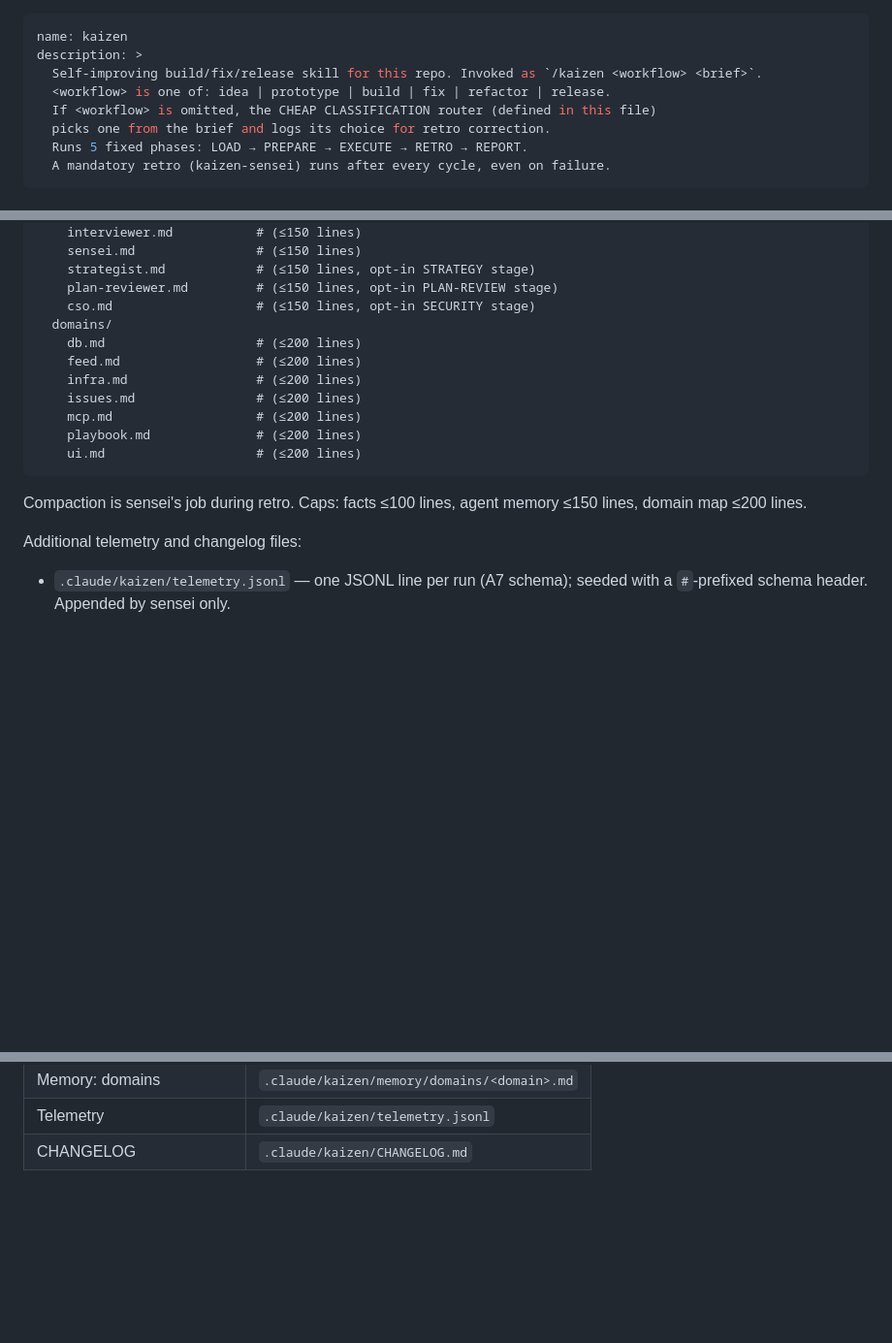
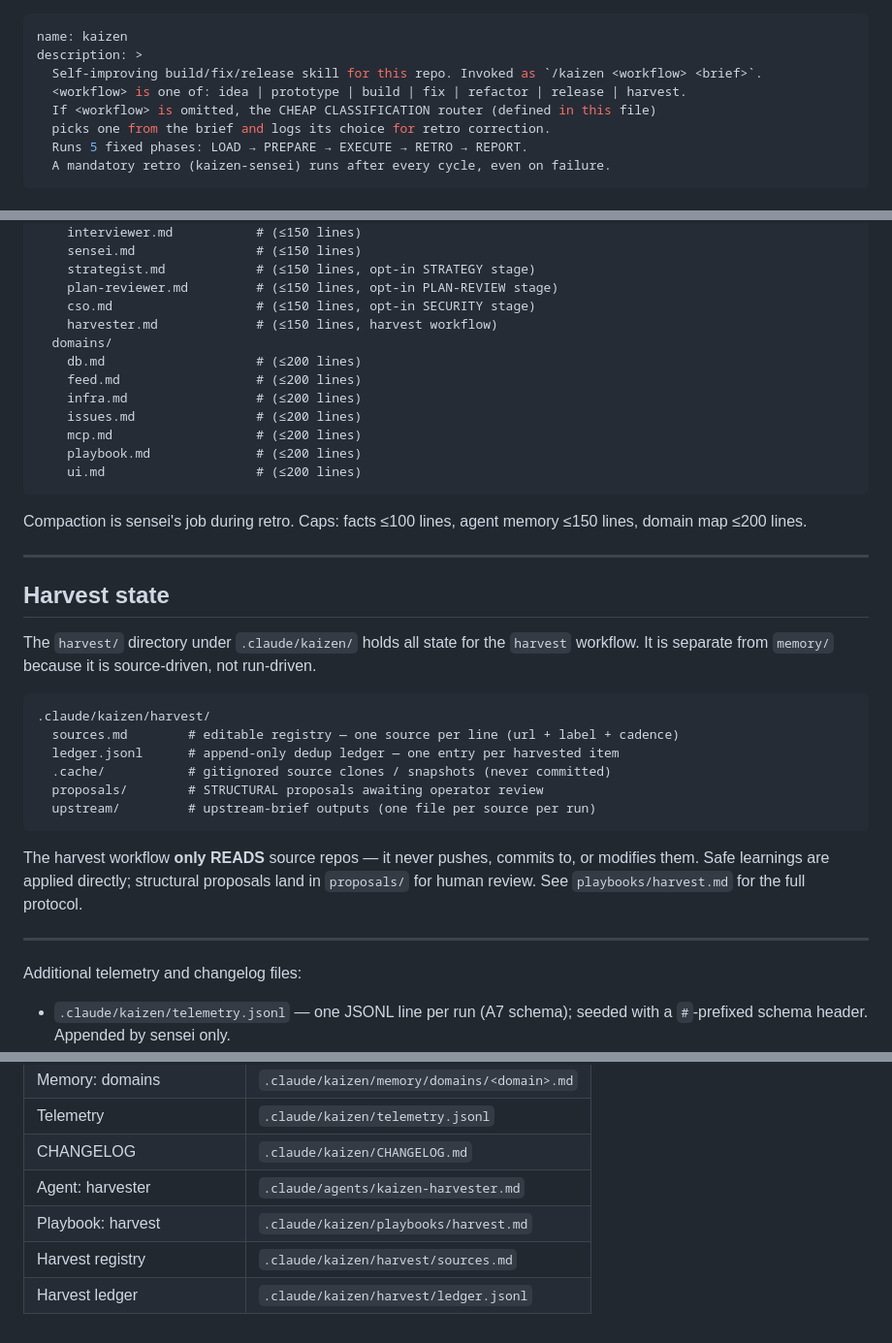
Before and after one commit to onestudio-co/shipgate, a Markdown page: template/mechanism/SKILL.md, 3 parts joined by grey strips. Shown at 97% size. GitHub-like rendering; blank space fills up the shorter version.

Commit message:
feat(harvest): wire harvest workflow into kaizen SKILL.md (router, preset, roster, quick-ref)
Co-Authored-By: Claude Opus 4.8 (1M context) <noreply@anthropic.com>

````diff
--- a/template/mechanism/SKILL.md
+++ b/template/mechanism/SKILL.md
@@ -2,7 +2,7 @@
 name: kaizen
 description: >
   Self-improving build/fix/release skill for this repo. Invoked as `/kaizen <workflow> <brief>`.
-  <workflow> is one of: idea | prototype | build | fix | refactor | release.
+  <workflow> is one of: idea | prototype | build | fix | refactor | release | harvest.
   If <workflow> is omitted, the CHEAP CLASSIFICATION router (defined in this file)
   picks one from the brief and logs its choice for retro correction.
   Runs 5 fixed phases: LOAD → PREPARE → EXECUTE → RETRO → REPORT.
@@ -299,6 +306,7 @@ compacts these files.
     strategist.md            # (≤150 lines, opt-in STRATEGY stage)
     plan-reviewer.md         # (≤150 lines, opt-in PLAN-REVIEW stage)
     cso.md                   # (≤150 lines, opt-in SECURITY stage)
+    harvester.md             # (≤150 lines, harvest workflow)
   domains/
     db.md                    # (≤200 lines)
     feed.md                  # (≤200 lines)
@@ -311,6 +319,28 @@ compacts these files.
 
 Compaction is sensei's job during retro. Caps: facts ≤100 lines, agent memory
 ≤150 lines, domain map ≤200 lines.
+
+---
+
+## Harvest state
+
+The `harvest/` directory under `.claude/kaizen/` holds all state for the `harvest`
+workflow. It is separate from `memory/` because it is source-driven, not run-driven.
+
+```
+.claude/kaizen/harvest/
+  sources.md        # editable registry — one source per line (url + label + cadence)
+  ledger.jsonl      # append-only dedup ledger — one entry per harvested item
+  .cache/           # gitignored source clones / snapshots (never committed)
+  proposals/        # STRUCTURAL proposals awaiting operator review
+  upstream/         # upstream-brief outputs (one file per source per run)
+```
+
+The harvest workflow **only READS** source repos — it never pushes, commits to, or
+modifies them. Safe learnings are applied directly; structural proposals land in
+`proposals/` for human review. See `playbooks/harvest.md` for the full protocol.
+
+---
 
 Additional telemetry and changelog files:
 
@@ -375,3 +405,7 @@ Everything kaizen needs lives under these two roots — fully self-contained.
 | Memory: domains | `.claude/kaizen/memory/domains/<domain>.md` |
 | Telemetry | `.claude/kaizen/telemetry.jsonl` |
 | CHANGELOG | `.claude/kaizen/CHANGELOG.md` |
+| Agent: harvester | `.claude/agents/kaizen-harvester.md` |
+| Playbook: harvest | `.claude/kaizen/playbooks/harvest.md` |
+| Harvest registry | `.claude/kaizen/harvest/sources.md` |
+| Harvest ledger | `.claude/kaizen/harvest/ledger.jsonl` |
````
Also changed, not shown: other parts of template/mechanism/SKILL.md (+7 -0 lines).
